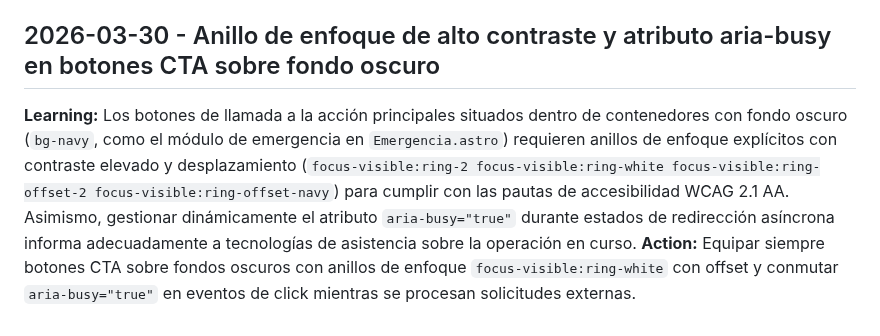
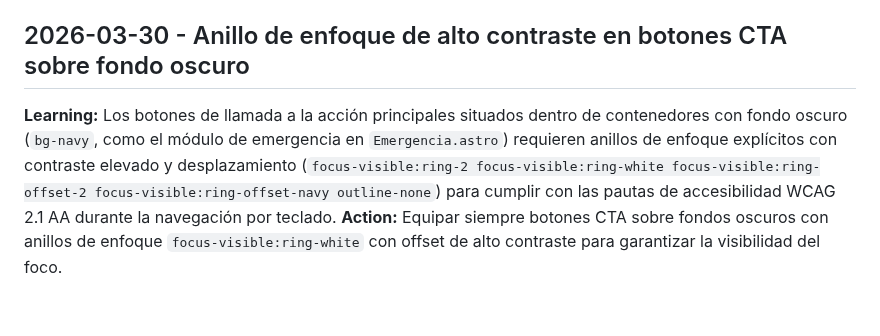
Before and after one commit to saliprandi/tech-health, a Markdown page: .Jules/palette.md, the part around the change. Drawn GitHub-style.

Commit message:
🎨 Palette: Añadir anillo de foco accesible en CTA de Emergencia
Co-authored-by: saliprandi <66097661+saliprandi@users.noreply.github.com>

```diff
--- a/.Jules/palette.md
+++ b/.Jules/palette.md
@@ -42,6 +42,6 @@
 **Learning:** En formularios de consulta asíncronos o de búsqueda de estado (`Proceso.astro`), sustituir solo el texto del botón de envío durante la búsqueda priva a los usuarios de retroalimentación visual clara. Incorporar un ícono vectorial animado (`animate-spin`), alternar la visibilidad de íconos vectoriales secundarios y acompañar el proceso con `aria-busy="true"`, región `aria-live="polite"` y estado `disabled` proporciona feedback visual y auditivo en tiempo real para todos los usuarios.
 **Action:** Equipar siempre los botones de envío en formularios de búsqueda/consulta con un ícono de carga animado (`animate-spin`), conmutación de íconos secundarios y atributos ARIA `aria-busy` e indicadores para lectores de pantalla.
 
-## 2026-03-30 - Anillo de enfoque de alto contraste y atributo aria-busy en botones CTA sobre fondo oscuro
-**Learning:** Los botones de llamada a la acción principales situados dentro de contenedores con fondo oscuro (`bg-navy`, como el módulo de emergencia en `Emergencia.astro`) requieren anillos de enfoque explícitos con contraste elevado y desplazamiento (`focus-visible:ring-2 focus-visible:ring-white focus-visible:ring-offset-2 focus-visible:ring-offset-navy`) para cumplir con las pautas de accesibilidad WCAG 2.1 AA. Asimismo, gestionar dinámicamente el atributo `aria-busy="true"` durante estados de redirección asíncrona informa adecuadamente a tecnologías de asistencia sobre la operación en curso.
-**Action:** Equipar siempre botones CTA sobre fondos oscuros con anillos de enfoque `focus-visible:ring-white` con offset y conmutar `aria-busy="true"` en eventos de click mientras se procesan solicitudes externas.
+## 2026-03-30 - Anillo de enfoque de alto contraste en botones CTA sobre fondo oscuro
+**Learning:** Los botones de llamada a la acción principales situados dentro de contenedores con fondo oscuro (`bg-navy`, como el módulo de emergencia en `Emergencia.astro`) requieren anillos de enfoque explícitos con contraste elevado y desplazamiento (`focus-visible:ring-2 focus-visible:ring-white focus-visible:ring-offset-2 focus-visible:ring-offset-navy outline-none`) para cumplir con las pautas de accesibilidad WCAG 2.1 AA durante la navegación por teclado.
+**Action:** Equipar siempre botones CTA sobre fondos oscuros con anillos de enfoque `focus-visible:ring-white` con offset de alto contraste para garantizar la visibilidad del foco.
```
